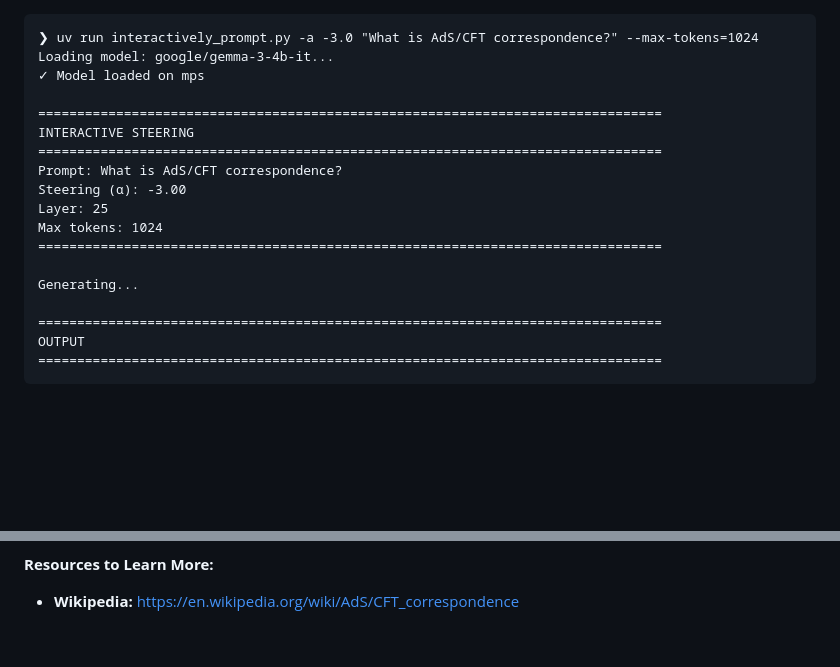
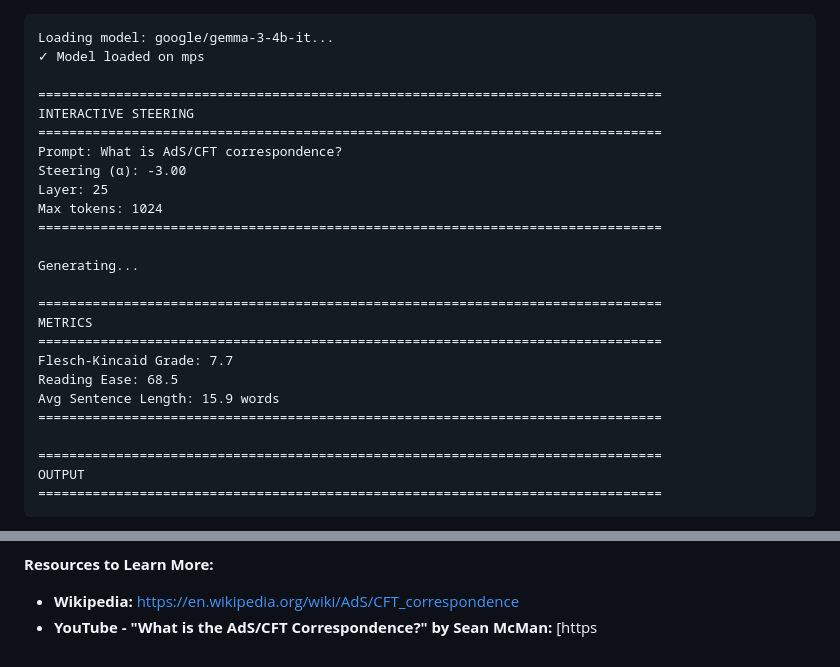
Before and after one commit to Embedding-Space/ReadingLevelSteering, a Markdown page: demonstrations/gemma-3-4b-it/AdS-CFT_alpha-minus-3.md, 2 parts joined by grey strips. Drawn GitHub-style; blank space fills up the shorter version.

````diff
--- a/demonstrations/gemma-3-4b-it/AdS-CFT_alpha-minus-3.md
+++ b/demonstrations/gemma-3-4b-it/AdS-CFT_alpha-minus-3.md
@@ -1,6 +1,4 @@
-
 ```
-❯ uv run interactively_prompt.py -a -3.0 "What is AdS/CFT correspondence?" --max-tokens=1024
 Loading model: google/gemma-3-4b-it...
 ✓ Model loaded on mps
 
@@ -14,6 +12,14 @@ Max tokens: 1024
 ================================================================================
 
 Generating...
+
+================================================================================
+METRICS
+================================================================================
+Flesch-Kincaid Grade: 7.7
+Reading Ease: 68.5
+Avg Sentence Length: 15.9 words
+================================================================================
 
 ================================================================================
 OUTPUT
@@ -63,3 +69,4 @@ The AdS/CFT correspondence says that a theory of gravity in a space called Anti-
 **Resources to Learn More:**
 
 * **Wikipedia:** [https://en.wikipedia.org/wiki/AdS/CFT_correspondence](https://en.wikipedia.org/wiki/Ads/CFT_correspondence)
+* **YouTube -  "What is the AdS/CFT Correspondence?" by  Sean  McM****a****n:** [https
````
Also changed, not shown: demonstrations/gemma-3-4b-it/AdS-CFT_alpha-plus-3.md (+8 -2 lines).
